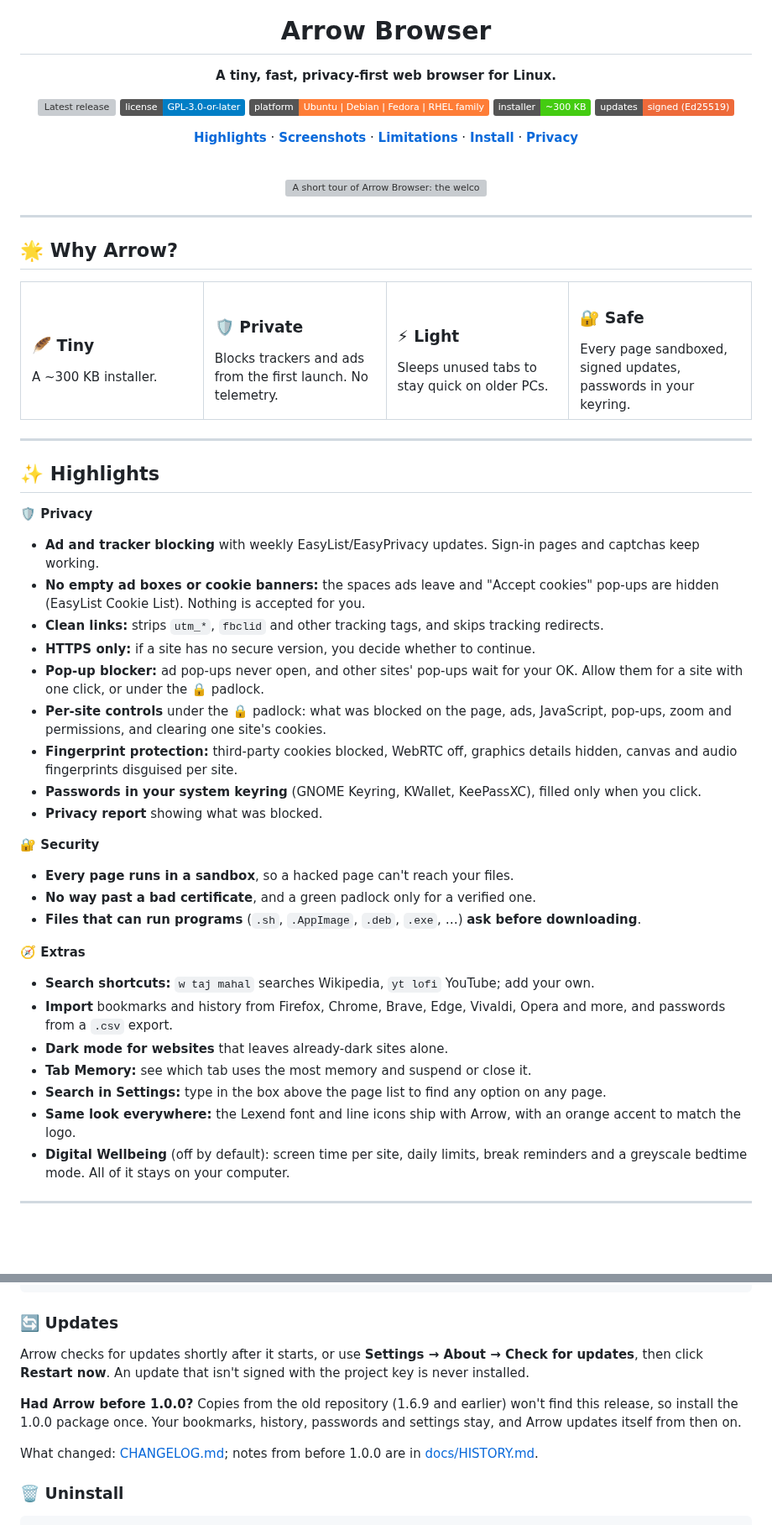
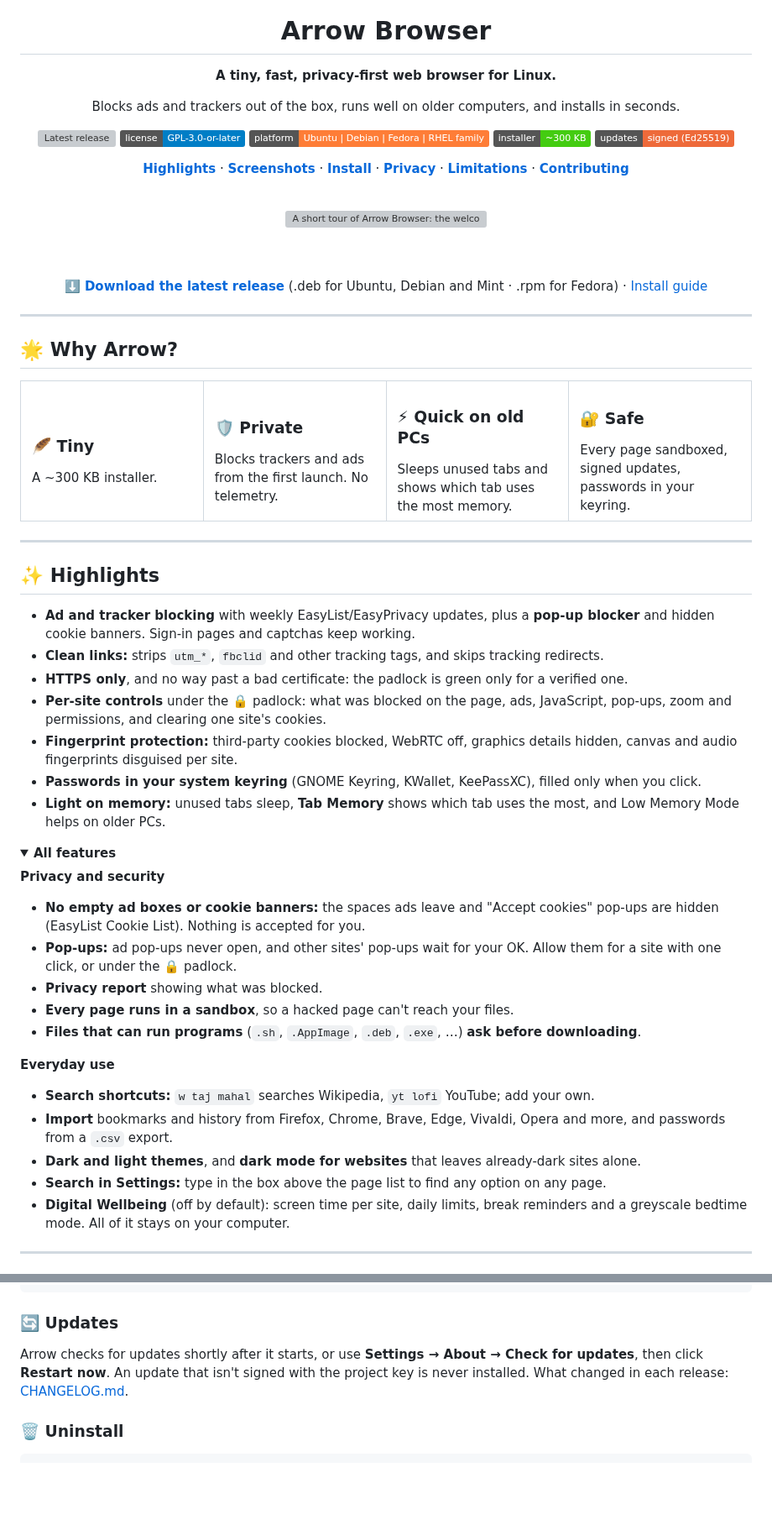
Before and after one commit to Sangam1112/Arrow-Browser, a Markdown page: README.md, 2 parts joined by grey strips. Shown at 84% size. Drawn GitHub-style; folded sections open; badges without logos; blank space fills up the shorter version; grey boxes are pictures that could not be loaded.

Commit message:
docs(readme): clearer layout: download link up top, shorter highlights, install before limitations, light theme and Settings search screenshots, contributing section

```diff
--- a/README.md
+++ b/README.md
@@ -6,17 +6,23 @@
 
 <p><b>A tiny, fast, privacy-first web browser for Linux.</b></p>
 
+<p>Blocks ads and trackers out of the box, runs well on older computers, and installs in seconds.</p>
+
 [![Latest release](https://img.shields.io/github/v/release/Sangam1112/Arrow-Browser?label=release&color=blue)](https://github.com/Sangam1112/Arrow-Browser/releases/latest)
 [![License](https://img.shields.io/badge/license-GPL--3.0--or--later-blue.svg)](LICENSE)
 [![Platform](https://img.shields.io/badge/platform-Ubuntu%20%7C%20Debian%20%7C%20Fedora%20%7C%20RHEL%20family-orange.svg)](#-install)
 [![Installer](https://img.shields.io/badge/installer-~300%20KB-brightgreen.svg)](#-small-by-design)
 [![Updates](https://img.shields.io/badge/updates-signed%20(Ed25519)-ee6a3a.svg)](#-updates)
 
-[**Highlights**](#-highlights) · [**Screenshots**](#-screenshots) · [**Limitations**](#known-limitations) · [**Install**](#-install) · [**Privacy**](#-privacy)
+[**Highlights**](#-highlights) · [**Screenshots**](#-screenshots) · [**Install**](#-install) · [**Privacy**](#-privacy) · [**Limitations**](#known-limitations) · [**Contributing**](#-feedback--contributing)
 
 <br>
 
 <img src="docs/screenshots/arrow-tour.gif" width="860" alt="A short tour of Arrow Browser: the welcome setup, tabs, the padlock's site controls, the main menu and every Settings page">
+
+<br><br>
+
+<a href="https://github.com/Sangam1112/Arrow-Browser/releases/latest"><b>⬇️ Download the latest release</b></a> (.deb for Ubuntu, Debian and Mint · .rpm for Fedora) · <a href="#-install">Install guide</a>
 
 </div>
 
@@ -28,7 +34,7 @@
   <tr>
     <td width="25%" valign="top"><h3>🪶 Tiny</h3>A ~300 KB installer.</td>
     <td width="25%" valign="top"><h3>🛡️ Private</h3>Blocks trackers and ads from the first launch. No telemetry.</td>
-    <td width="25%" valign="top"><h3>⚡ Light</h3>Sleeps unused tabs to stay quick on older PCs.</td>
+    <td width="25%" valign="top"><h3>⚡ Quick on old PCs</h3>Sleeps unused tabs and shows which tab uses the most memory.</td>
     <td width="25%" valign="top"><h3>🔐 Safe</h3>Every page sandboxed, signed updates, passwords in your keyring.</td>
   </tr>
 </table>
@@ -37,27 +43,27 @@
 
 ## ✨ Highlights
 
-**🛡️ Privacy**
-- **Ad and tracker blocking** with weekly EasyList/EasyPrivacy updates. Sign-in pages and captchas keep working.
-- **No empty ad boxes or cookie banners:** the spaces ads leave and "Accept cookies" pop-ups are hidden (EasyList Cookie List). Nothing is accepted for you.
+- **Ad and tracker blocking** with weekly EasyList/EasyPrivacy updates, plus a **pop-up blocker** and hidden cookie banners. Sign-in pages and captchas keep working.
 - **Clean links:** strips `utm_*`, `fbclid` and other tracking tags, and skips tracking redirects.
-- **HTTPS only:** if a site has no secure version, you decide whether to continue.
-- **Pop-up blocker:** ad pop-ups never open, and other sites' pop-ups wait for your OK. Allow them for a site with one click, or under the 🔒 padlock.
+- **HTTPS only**, and no way past a bad certificate: the padlock is green only for a verified one.
 - **Per-site controls** under the 🔒 padlock: what was blocked on the page, ads, JavaScript, pop-ups, zoom and permissions, and clearing one site's cookies.
 - **Fingerprint protection:** third-party cookies blocked, WebRTC off, graphics details hidden, canvas and audio fingerprints disguised per site.
 - **Passwords in your system keyring** (GNOME Keyring, KWallet, KeePassXC), filled only when you click.
+- **Light on memory:** unused tabs sleep, **Tab Memory** shows which tab uses the most, and Low Memory Mode helps on older PCs.
+
+<details>
+<summary><b>All features</b></summary>
+
+**Privacy and security**
+- **No empty ad boxes or cookie banners:** the spaces ads leave and "Accept cookies" pop-ups are hidden (EasyList Cookie List). Nothing is accepted for you.
+- **Pop-ups:** ad pop-ups never open, and other sites' pop-ups wait for your OK. Allow them for a site with one click, or under the 🔒 padlock.
 - **Privacy report** showing what was blocked.
-
-**🔐 Security**
 - **Every page runs in a sandbox**, so a hacked page can't reach your files.
-- **No way past a bad certificate**, and a green padlock only for a verified one.
 - **Files that can run programs** (`.sh`, `.AppImage`, `.deb`, `.exe`, …) **ask before downloading**.
 
-**🧭 Extras**
+**Everyday use**
 - **Search shortcuts:** `w taj mahal` searches Wikipedia, `yt lofi` YouTube; add your own.
 - **Import** bookmarks and history from Firefox, Chrome, Brave, Edge, Vivaldi, Opera and more, and passwords from a `.csv` export.
-- **Dark mode for websites** that leaves already-dark sites alone.
-- **Tab Memory:** see which tab uses the most memory and suspend or close it.
+- **Dark and light themes**, and **dark mode for websites** that leaves already-dark sites alone.
 - **Search in Settings:** type in the box above the page list to find any option on any page.
-- **Same look everywhere:** the Lexend font and line icons ship with Arrow, with an orange accent to match the logo.
 - **Digital Wellbeing** (off by default): screen time per site, daily limits, break reminders and a greyscale bedtime mode. All of it stays on your computer.
@@ -171,11 +170,7 @@ cd /tmp/arrow_fedora && ./install-fedora.sh
 
 ### 🔄 Updates
 
-Arrow checks for updates shortly after it starts, or use **Settings → About → Check for updates**, then click **Restart now**. An update that isn't signed with the project key is never installed.
-
-**Had Arrow before 1.0.0?** Copies from the old repository (1.6.9 and earlier) won't find this release, so install the 1.0.0 package once. Your bookmarks, history, passwords and settings stay, and Arrow updates itself from then on.
-
-What changed: [CHANGELOG.md](CHANGELOG.md); notes from before 1.0.0 are in [docs/HISTORY.md](docs/HISTORY.md).
+Arrow checks for updates shortly after it starts, or use **Settings → About → Check for updates**, then click **Restart now**. An update that isn't signed with the project key is never installed. What changed in each release: [CHANGELOG.md](CHANGELOG.md).
 
 ### 🗑️ Uninstall
 
```
Also changed, not shown: other parts of README.md (+33 -18 lines), docs/screenshots/browser-light.png (added), docs/screenshots/settings-search.png (added).
